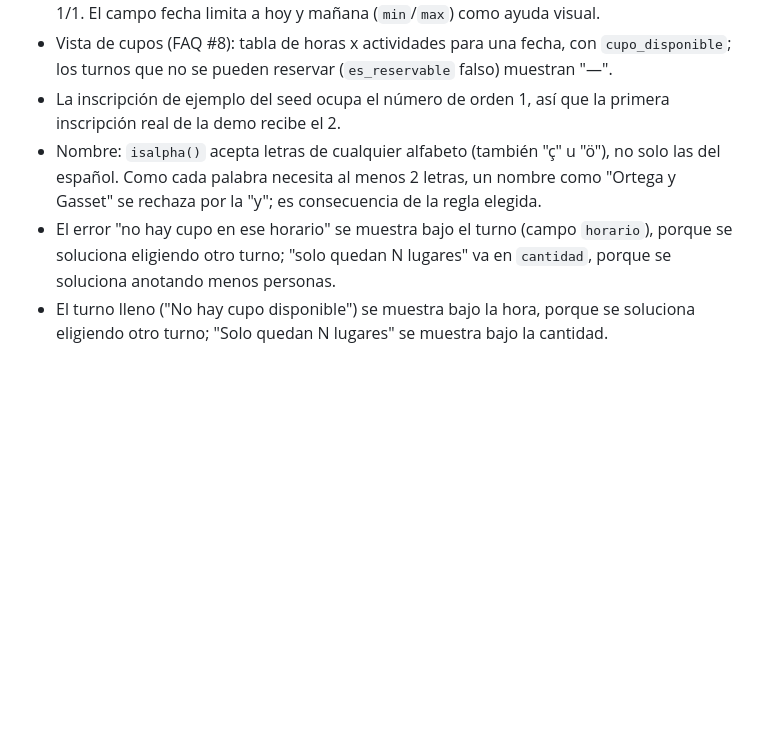
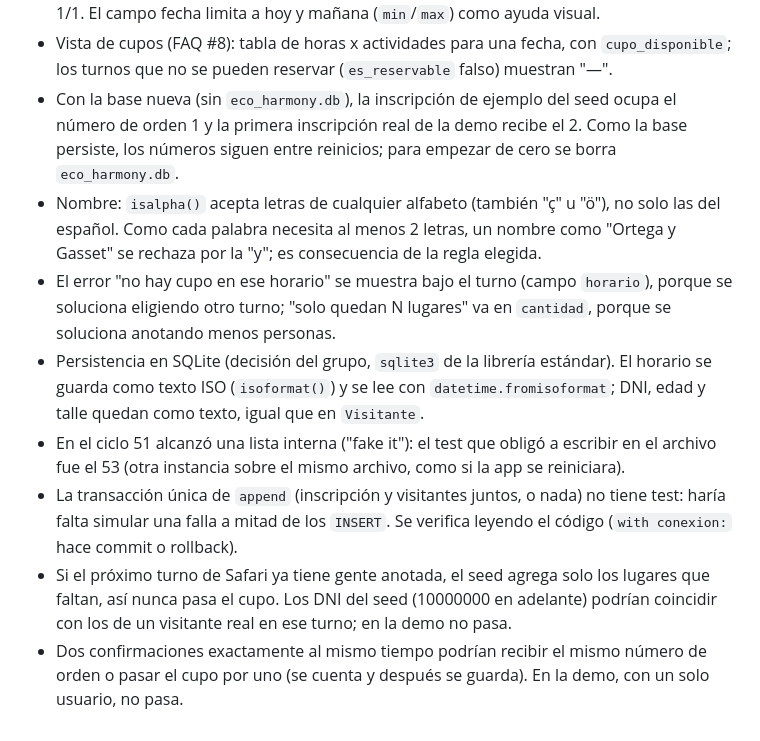
Before and after one commit to martinferreyraa/eco-harmony-g2, a Markdown page: BITACORA_TDD.md, the part around the change. Drawn GitHub-style; blank space fills up the shorter version.

Commit message:
docs: persistencia en SQLite en CLAUDE.md y bitácora

```diff
--- a/BITACORA_TDD.md
+++ b/BITACORA_TDD.md
@@ -98,7 +98,11 @@ Cosas que no estaban escritas en CLAUDE.md y se resolvieron con la opción más
 - Los campos del formulario no usan `required` ni validaciones de HTML: así todos los errores los da el dominio, con sus mensajes. La web solo convierte textos (`a_entero`, `armar_horario`); si no puede convertir, pasa 0 o `None` y el dominio rechaza.
 - Días cerrados (FAQ #2): el calendario nativo del navegador no permite deshabilitar días sueltos, así que el JS muestra un aviso y bloquea el envío si se elige un lunes, el 25/12 o el 1/1. El campo fecha limita a hoy y mañana (`min`/`max`) como ayuda visual.
 - Vista de cupos (FAQ #8): tabla de horas x actividades para una fecha, con `cupo_disponible`; los turnos que no se pueden reservar (`es_reservable` falso) muestran "—".
-- La inscripción de ejemplo del seed ocupa el número de orden 1, así que la primera inscripción real de la demo recibe el 2.
+- Con la base nueva (sin `eco_harmony.db`), la inscripción de ejemplo del seed ocupa el número de orden 1 y la primera inscripción real de la demo recibe el 2. Como la base persiste, los números siguen entre reinicios; para empezar de cero se borra `eco_harmony.db`.
 - Nombre: `isalpha()` acepta letras de cualquier alfabeto (también "ç" u "ö"), no solo las del español. Como cada palabra necesita al menos 2 letras, un nombre como "Ortega y Gasset" se rechaza por la "y"; es consecuencia de la regla elegida.
 - El error "no hay cupo en ese horario" se muestra bajo el turno (campo `horario`), porque se soluciona eligiendo otro turno; "solo quedan N lugares" va en `cantidad`, porque se soluciona anotando menos personas.
-- El turno lleno ("No hay cupo disponible") se muestra bajo la hora, porque se soluciona eligiendo otro turno; "Solo quedan N lugares" se muestra bajo la cantidad.
+- Persistencia en SQLite (decisión del grupo, `sqlite3` de la librería estándar). El horario se guarda como texto ISO (`isoformat()`) y se lee con `datetime.fromisoformat`; DNI, edad y talle quedan como texto, igual que en `Visitante`.
+- En el ciclo 51 alcanzó una lista interna ("fake it"): el test que obligó a escribir en el archivo fue el 53 (otra instancia sobre el mismo archivo, como si la app se reiniciara).
+- La transacción única de `append` (inscripción y visitantes juntos, o nada) no tiene test: haría falta simular una falla a mitad de los `INSERT`. Se verifica leyendo el código (`with conexion:` hace commit o rollback).
+- Si el próximo turno de Safari ya tiene gente anotada, el seed agrega solo los lugares que faltan, así nunca pasa el cupo. Los DNI del seed (10000000 en adelante) podrían coincidir con los de un visitante real en ese turno; en la demo no pasa.
+- Dos confirmaciones exactamente al mismo tiempo podrían recibir el mismo número de orden o pasar el cupo por uno (se cuenta y después se guarda). En la demo, con un solo usuario, no pasa.
```
Also changed, not shown: CLAUDE.md (+19 -3 lines).
